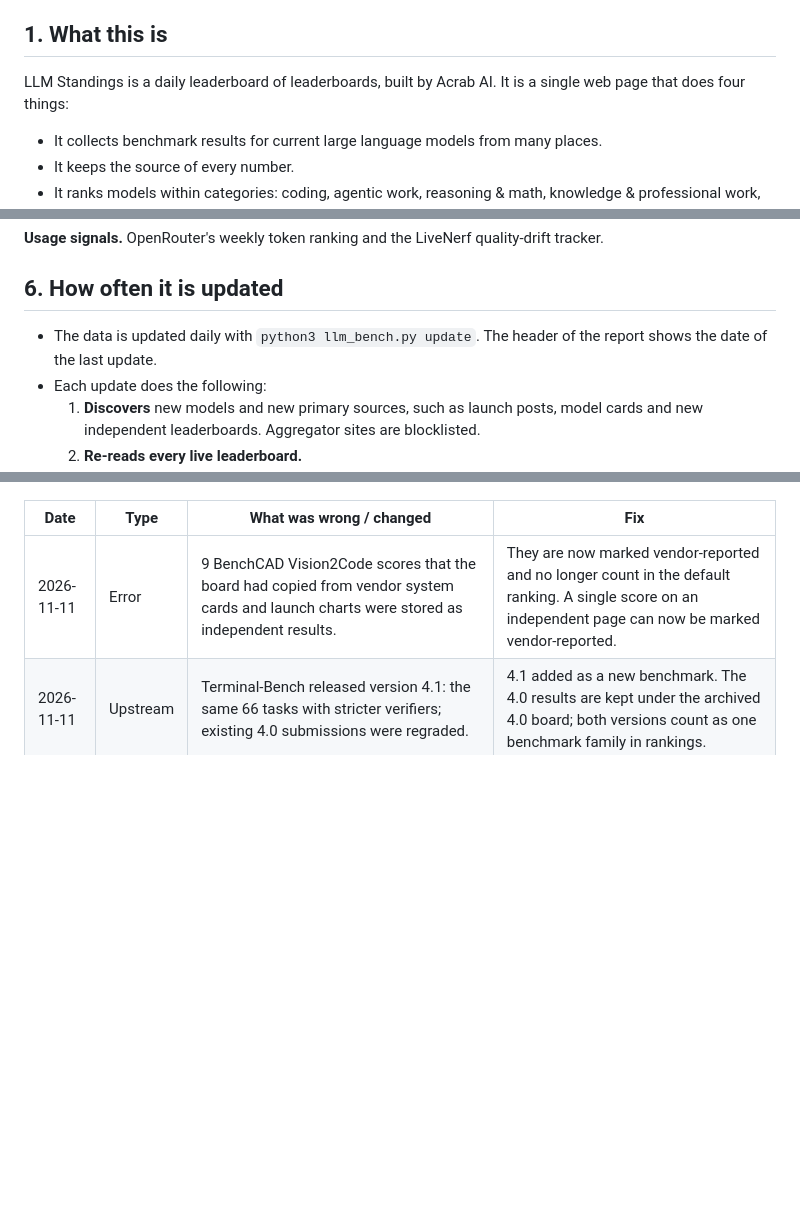
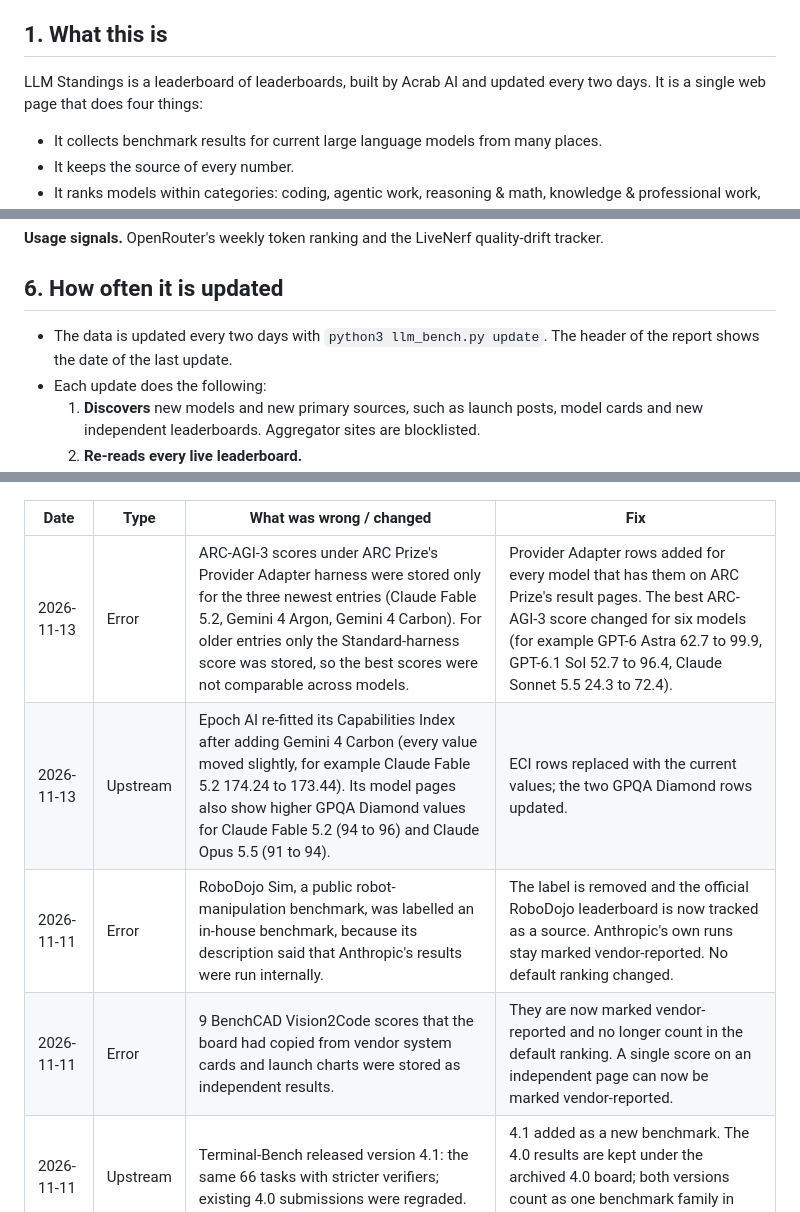
Before and after one commit to Acrab-Agentic-Labs/llm-standings, a Markdown page: METHODOLOGY.md, 3 parts joined by grey strips. Drawn GitHub-style; blank space fills up the shorter version.

```diff
--- a/METHODOLOGY.md
+++ b/METHODOLOGY.md
@@ -5,7 +5,7 @@ refreshed, and how errors are corrected. The same text is on the **About** tab o
 
 ## 1. What this is
 
-LLM Standings is a daily leaderboard of leaderboards, built by Acrab AI. It is a single web page that does four things:
+LLM Standings is a leaderboard of leaderboards, built by Acrab AI and updated every two days. It is a single web page that does four things:
 
 - It collects benchmark results for current large language models from many places.
 - It keeps the source of every number.
@@ -138,7 +138,7 @@ Category rankings are used in the heatmap, each category tab and the Size tab. E
 
 ## 6. How often it is updated
 
-- The data is updated daily with `python3 llm_bench.py update`. The header of the report shows the date of the last update.
+- The data is updated every two days with `python3 llm_bench.py update`. The header of the report shows the date of the last update.
 - Each update does the following:
   1. **Discovers** new models and new primary sources, such as launch posts, model cards and new independent leaderboards. Aggregator sites are blocklisted.
   2. **Re-reads every live leaderboard.**
@@ -163,6 +163,9 @@ Category rankings are used in the heatmap, each category tab and the Size tab. E
 
 | Date | Type | What was wrong / changed | Fix |
 |---|---|---|---|
+| 2026-11-13 | Error | ARC-AGI-3 scores under ARC Prize's Provider Adapter harness were stored only for the three newest entries (Claude Fable 5.2, Gemini 4 Argon, Gemini 4 Carbon). For older entries only the Standard-harness score was stored, so the best scores were not comparable across models. | Provider Adapter rows added for every model that has them on ARC Prize's result pages. The best ARC-AGI-3 score changed for six models (for example GPT-6 Astra 62.7 to 99.9, GPT-6.1 Sol 52.7 to 96.4, Claude Sonnet 5.5 24.3 to 72.4). |
+| 2026-11-13 | Upstream | Epoch AI re-fitted its Capabilities Index after adding Gemini 4 Carbon (every value moved slightly, for example Claude Fable 5.2 174.24 to 173.44). Its model pages also show higher GPQA Diamond values for Claude Fable 5.2 (94 to 96) and Claude Opus 5.5 (91 to 94). | ECI rows replaced with the current values; the two GPQA Diamond rows updated. |
+| 2026-11-11 | Error | RoboDojo Sim, a public robot-manipulation benchmark, was labelled an in-house benchmark, because its description said that Anthropic's results were run internally. | The label is removed and the official RoboDojo leaderboard is now tracked as a source. Anthropic's own runs stay marked vendor-reported. No default ranking changed. |
 | 2026-11-11 | Error | 9 BenchCAD Vision2Code scores that the board had copied from vendor system cards and launch charts were stored as independent results. | They are now marked vendor-reported and no longer count in the default ranking. A single score on an independent page can now be marked vendor-reported. |
 | 2026-11-11 | Upstream | Terminal-Bench released version 4.1: the same 66 tasks with stricter verifiers; existing 4.0 submissions were regraded. | 4.1 added as a new benchmark. The 4.0 results are kept under the archived 4.0 board; both versions count as one benchmark family in rankings. |
 | 2026-11-11 | Upstream | Epoch AI revised its MirrorCode scores (for example Claude Opus 5.5 79 to 96) and re-fitted its Capabilities Index again. | Rows replaced with the current values. |
```
Also changed, not shown: other parts of METHODOLOGY.md (+1 -1 lines), README.md (+9 -9 lines), docs/screenshot.png, 11 other files.
